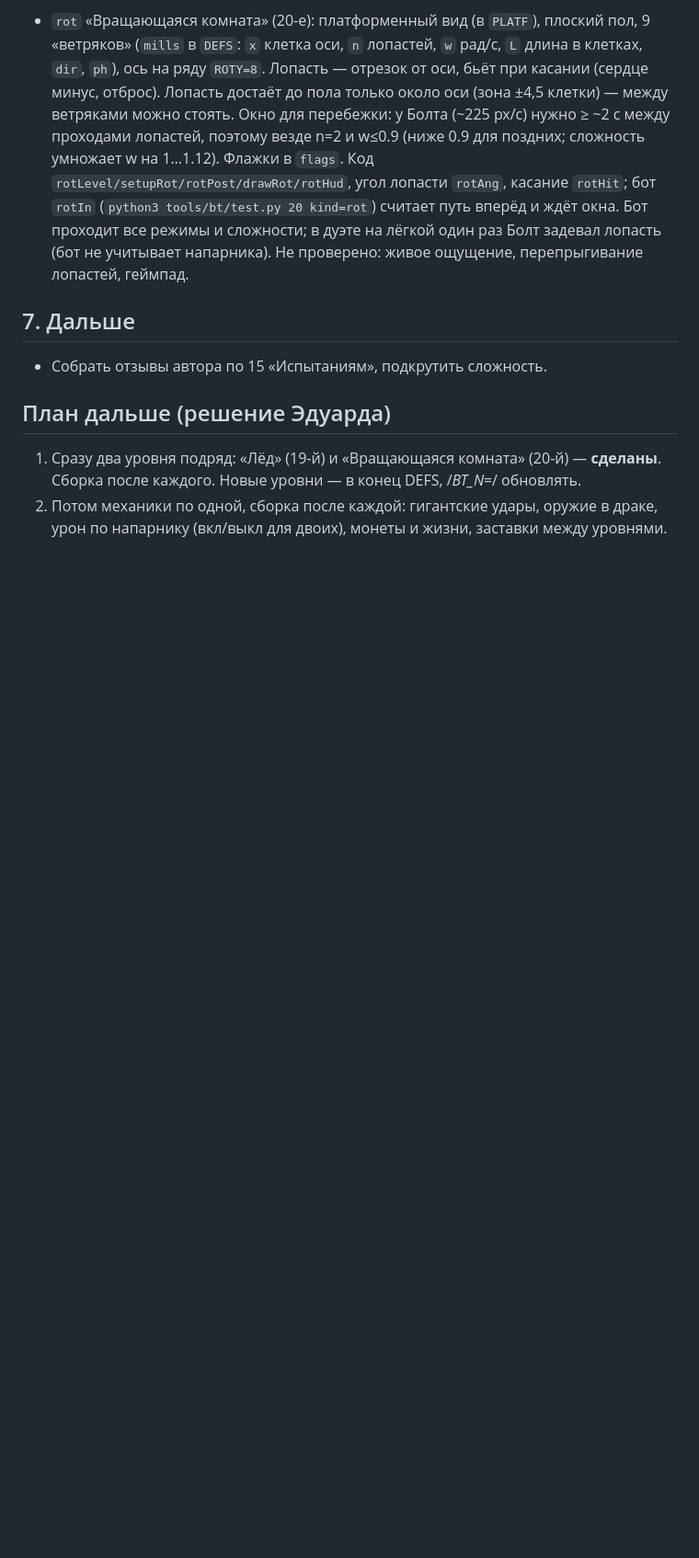
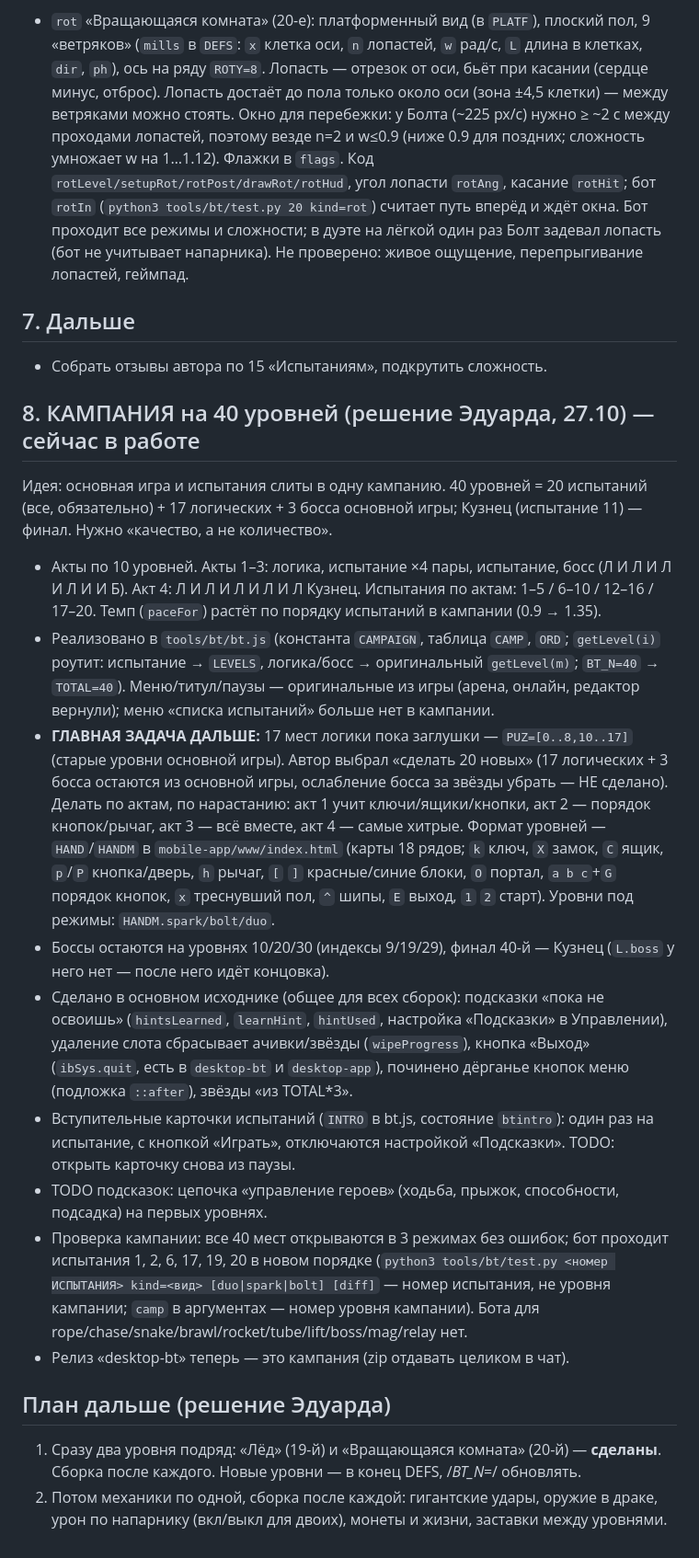
Before and after one commit to svenki45/iskra-i-bolt, a Markdown page: ПЕРЕДАЧА.md, the part around the change. Shown at 92% size. Rendered like a GitHub page; blank space fills up the shorter version.

Commit message:
ПЕРЕДАЧА: кампания на 40 уровней, что сделано и что дальше
Co-Authored-By: Claude Sonnet 5.5 <noreply@anthropic.com>
Claude-Session: https://claude.ai/code/session_01M1yTGz7UmCggAFnoLbT8nA

```diff
--- a/ПЕРЕДАЧА.md
+++ b/ПЕРЕДАЧА.md
@@ -77,6 +77,18 @@
 ## 7. Дальше
 - Собрать отзывы автора по 15 «Испытаниям», подкрутить сложность.
 
+## 8. КАМПАНИЯ на 40 уровней (решение Эдуарда, 27.10) — сейчас в работе
+Идея: основная игра и испытания слиты в одну кампанию. 40 уровней = 20 испытаний (все, обязательно) + 17 логических + 3 босса основной игры; Кузнец (испытание 11) — финал. Нужно «качество, а не количество».
+- Акты по 10 уровней. Акты 1–3: логика, испытание ×4 пары, испытание, босс (Л И Л И Л И Л И И Б). Акт 4: Л И Л И Л И Л И Л Кузнец. Испытания по актам: 1–5 / 6–10 / 12–16 / 17–20. Темп (`paceFor`) растёт по порядку испытаний в кампании (0.9 → 1.35).
+- Реализовано в `tools/bt/bt.js` (константа `CAMPAIGN`, таблица `CAMP`, `ORD`; `getLevel(i)` роутит: испытание → `LEVELS`, логика/босс → оригинальный `getLevel(m)`; `BT_N=40` → `TOTAL=40`). Меню/титул/паузы — оригинальные из игры (арена, онлайн, редактор вернули); меню «списка испытаний» больше нет в кампании.
+- **ГЛАВНАЯ ЗАДАЧА ДАЛЬШЕ:** 17 мест логики пока заглушки — `PUZ=[0..8,10..17]` (старые уровни основной игры). Автор выбрал «сделать 20 новых» (17 логических + 3 босса остаются из основной игры, ослабление босса за звёзды убрать — НЕ сделано). Делать по актам, по нарастанию: акт 1 учит ключи/ящики/кнопки, акт 2 — порядок кнопок/рычаг, акт 3 — всё вместе, акт 4 — самые хитрые. Формат уровней — `HAND`/`HANDM` в `mobile-app/www/index.html` (карты 18 рядов; `k` ключ, `X` замок, `C` ящик, `p`/`P` кнопка/дверь, `h` рычаг, `[` `]` красные/синие блоки, `O` портал, `a b c`+`G` порядок кнопок, `x` треснувший пол, `^` шипы, `E` выход, `1` `2` старт). Уровни под режимы: `HANDM.spark/bolt/duo`.
+- Боссы остаются на уровнях 10/20/30 (индексы 9/19/29), финал 40-й — Кузнец (`L.boss` у него нет — после него идёт концовка).
+- Сделано в основном исходнике (общее для всех сборок): подсказки «пока не освоишь» (`hintsLearned`, `learnHint`, `hintUsed`, настройка «Подсказки» в Управлении), удаление слота сбрасывает ачивки/звёзды (`wipeProgress`), кнопка «Выход» (`ibSys.quit`, есть в `desktop-bt` и `desktop-app`), починено дёрганье кнопок меню (подложка `::after`), звёзды «из TOTAL*3».
+- Вступительные карточки испытаний (`INTRO` в bt.js, состояние `btintro`): один раз на испытание, с кнопкой «Играть», отключаются настройкой «Подсказки». TODO: открыть карточку снова из паузы.
+- TODO подсказок: цепочка «управление героев» (ходьба, прыжок, способности, подсадка) на первых уровнях.
+- Проверка кампании: все 40 мест открываются в 3 режимах без ошибок; бот проходит испытания 1, 2, 6, 17, 19, 20 в новом порядке (`python3 tools/bt/test.py <номер ИСПЫТАНИЯ> kind=<вид> [duo|spark|bolt] [diff]` — номер испытания, не уровня кампании; `camp` в аргументах — номер уровня кампании). Бота для rope/chase/snake/brawl/rocket/tube/lift/boss/mag/relay нет.
+- Релиз «desktop-bt» теперь — это кампания (zip отдавать целиком в чат).
+
 ## План дальше (решение Эдуарда)
 1. Сразу два уровня подряд: «Лёд» (19-й) и «Вращающаяся комната» (20-й) — **сделаны**. Сборка после каждого. Новые уровни — в конец DEFS, /*BT_N=*/ обновлять.
 2. Потом механики по одной, сборка после каждой: гигантские удары, оружие в драке, урон по напарнику (вкл/выкл для двоих), монеты и жизни, заставки между уровнями.
```
